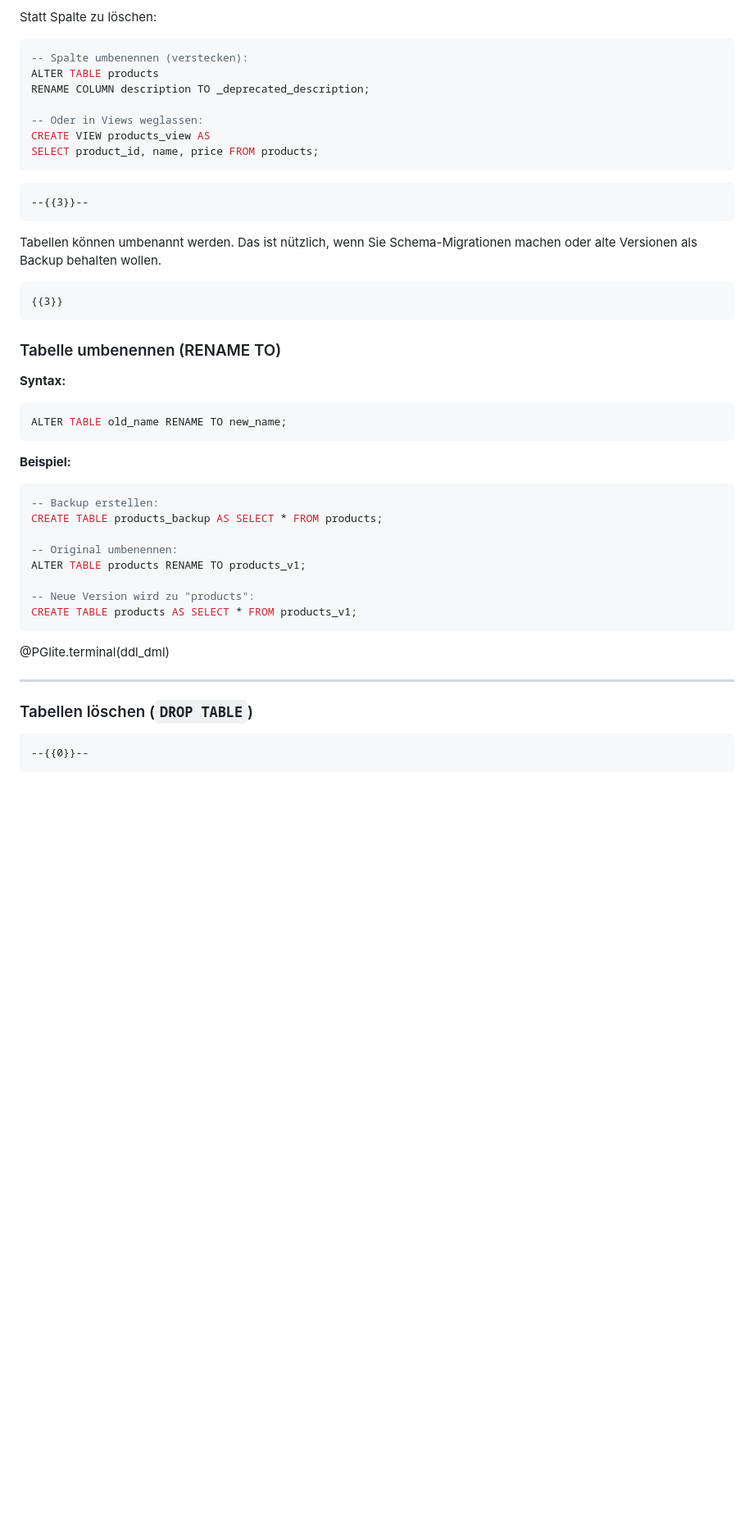
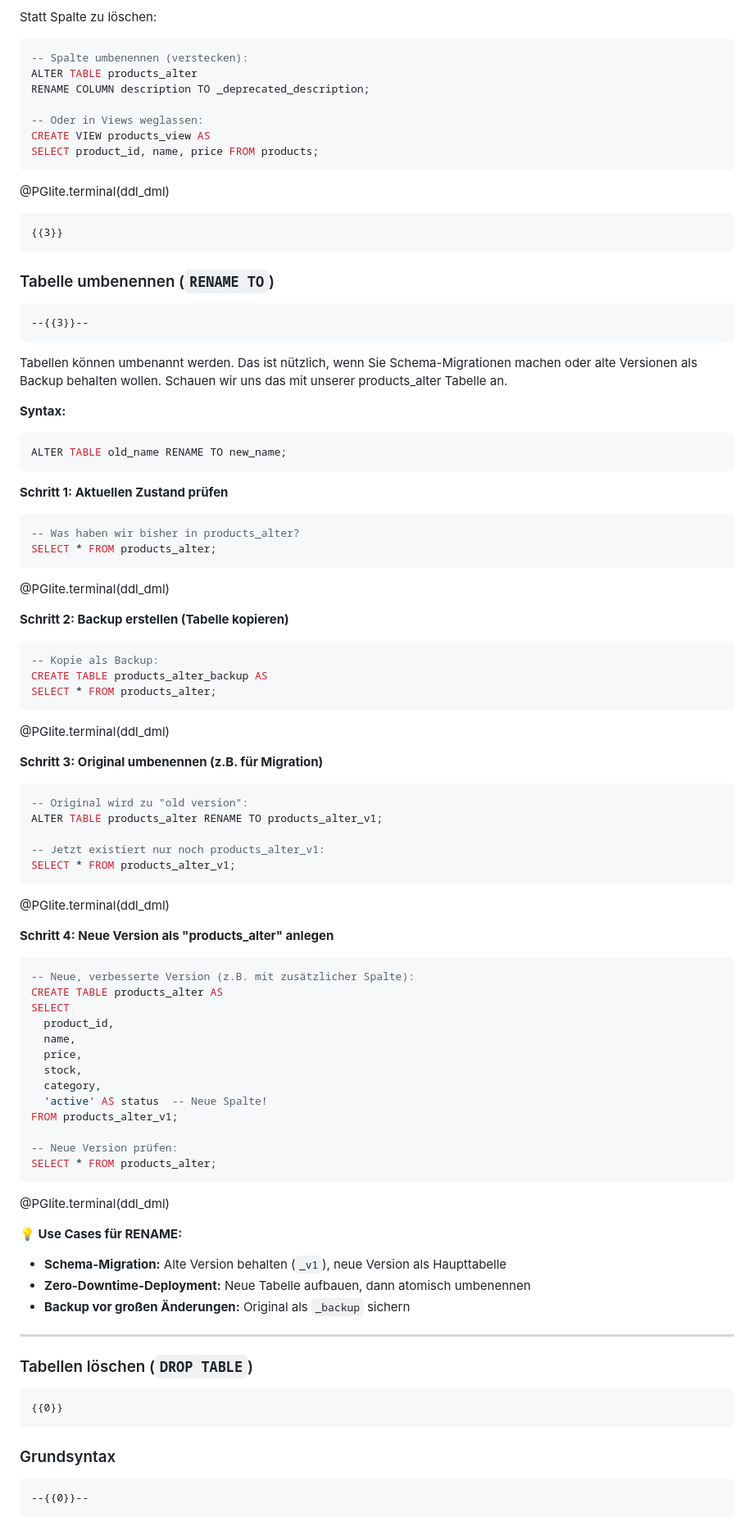
Before and after one commit to andre-dietrich/Datenbankensysteme-Vorlesung, a Markdown page: materials/8-lecture.md, the part around the change printed below. Shown: that part at 82% size. Rendered like a GitHub page; blank space fills up the shorter version.

Commit message:
upgrade 8-lecture

````diff
--- a/materials/8-lecture.md
+++ b/materials/8-lecture.md
@@ -414,23 +465,25 @@ Statt Spalte zu löschen:
 
 ```sql
 -- Spalte umbenennen (verstecken):
-ALTER TABLE products
+ALTER TABLE products_alter
 RENAME COLUMN description TO _deprecated_description;
 
 -- Oder in Views weglassen:
 CREATE VIEW products_view AS
 SELECT product_id, name, price FROM products;
 ```
-
-</section>
+@PGlite.terminal(ddl_dml)
+
+</section>
+
+
+    {{3}}
+<section>
+
+### Tabelle umbenennen (`RENAME TO`)
 
     --{{3}}--
-Tabellen können umbenannt werden. Das ist nützlich, wenn Sie Schema-Migrationen machen oder alte Versionen als Backup behalten wollen.
-
-    {{3}}
-<section>
-
-### Tabelle umbenennen (RENAME TO)
+Tabellen können umbenannt werden. Das ist nützlich, wenn Sie Schema-Migrationen machen oder alte Versionen als Backup behalten wollen. Schauen wir uns das mit unserer products_alter Tabelle an.
 
 **Syntax:**
 
@@ -438,19 +491,58 @@ Tabellen können umbenannt werden. Das ist nützlich, wenn Sie Schema-Migratione
 ALTER TABLE old_name RENAME TO new_name;
 ```
 
-**Beispiel:**
-
-```sql
--- Backup erstellen:
-CREATE TABLE products_backup AS SELECT * FROM products;
-
--- Original umbenennen:
-ALTER TABLE products RENAME TO products_v1;
-
--- Neue Version wird zu "products":
-CREATE TABLE products AS SELECT * FROM products_v1;
-```
-@PGlite.terminal(ddl_dml)
+**Schritt 1: Aktuellen Zustand prüfen**
+
+```sql
+-- Was haben wir bisher in products_alter?
+SELECT * FROM products_alter;
+```
+@PGlite.terminal(ddl_dml)
+
+**Schritt 2: Backup erstellen (Tabelle kopieren)**
+
+```sql
+-- Kopie als Backup:
+CREATE TABLE products_alter_backup AS
+SELECT * FROM products_alter;
+```
+@PGlite.terminal(ddl_dml)
+
+**Schritt 3: Original umbenennen (z.B. für Migration)**
+
+```sql
+-- Original wird zu "old version":
+ALTER TABLE products_alter RENAME TO products_alter_v1;
+
+-- Jetzt existiert nur noch products_alter_v1:
+SELECT * FROM products_alter_v1;
+```
+@PGlite.terminal(ddl_dml)
+
+**Schritt 4: Neue Version als "products_alter" anlegen**
+
+```sql
+-- Neue, verbesserte Version (z.B. mit zusätzlicher Spalte):
+CREATE TABLE products_alter AS
+SELECT
+  product_id,
+  name,
+  price,
+  stock,
+  category,
+  'active' AS status  -- Neue Spalte!
+FROM products_alter_v1;
+
+-- Neue Version prüfen:
+SELECT * FROM products_alter;
+```
+@PGlite.terminal(ddl_dml)
+
+**💡 Use Cases für RENAME:**
+
+- **Schema-Migration:** Alte Version behalten (`_v1`), neue Version als Haupttabelle
+- **Zero-Downtime-Deployment:** Neue Tabelle aufbauen, dann atomisch umbenennen
+- **Backup vor großen Änderungen:** Original als `_backup` sichern
 
 </section>
 
@@ -458,4 +550,10 @@ CREATE TABLE products AS SELECT * FROM products_v1;
 
 ### Tabellen löschen (`DROP TABLE`)
 
+
+    {{0}}
+<section>
+
+### Grundsyntax
+
     --{{0}}--
````
Also changed, not shown: other parts of materials/8-lecture.md (+229 -158 lines).
